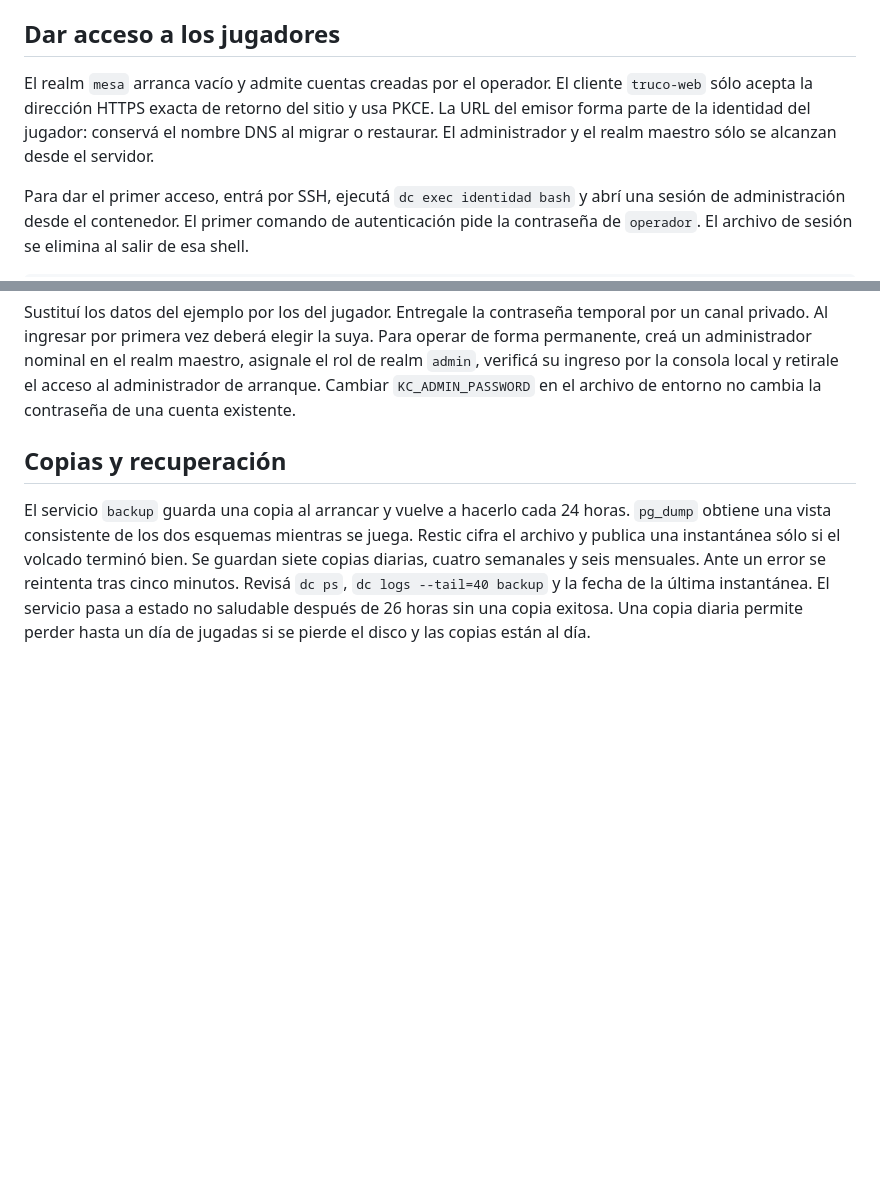
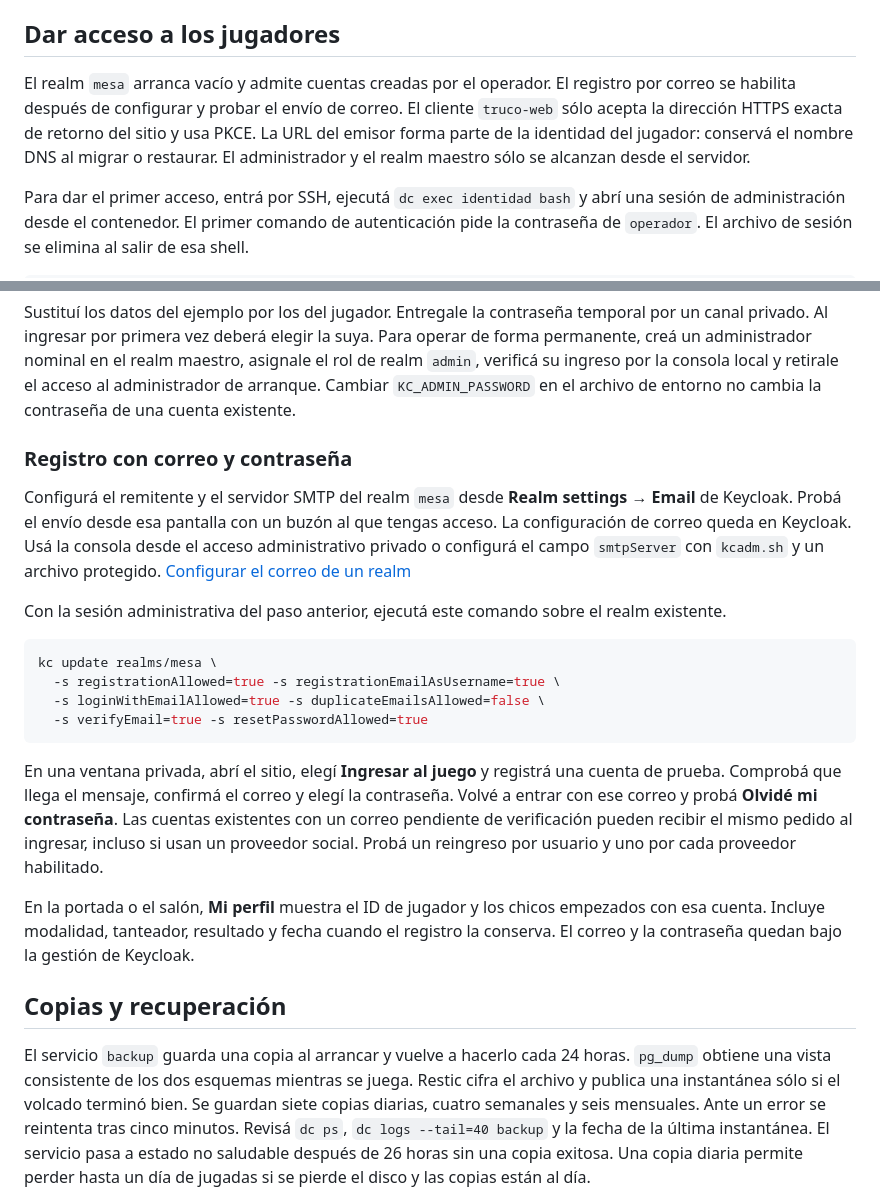
Before and after one commit to flabat/truco-uruguayo, a Markdown page: docs/produccion.md, 2 parts joined by grey strips. Drawn GitHub-style; blank space fills up the shorter version.

Commit message:
Permitir registro por correo y consultar las partidas propias

````diff
--- a/docs/produccion.md
+++ b/docs/produccion.md
@@ -37,7 +37,7 @@ Para preparar las imágenes antes de ocupar el VPS, también podés ejecutar `dc
 
 ## Dar acceso a los jugadores
 
-El realm `mesa` arranca vacío y admite cuentas creadas por el operador. El cliente `truco-web` sólo acepta la dirección HTTPS exacta de retorno del sitio y usa PKCE. La URL del emisor forma parte de la identidad del jugador: conservá el nombre DNS al migrar o restaurar. El administrador y el realm maestro sólo se alcanzan desde el servidor.
+El realm `mesa` arranca vacío y admite cuentas creadas por el operador. El registro por correo se habilita después de configurar y probar el envío de correo. El cliente `truco-web` sólo acepta la dirección HTTPS exacta de retorno del sitio y usa PKCE. La URL del emisor forma parte de la identidad del jugador: conservá el nombre DNS al migrar o restaurar. El administrador y el realm maestro sólo se alcanzan desde el servidor.
 
 Para dar el primer acceso, entrá por SSH, ejecutá `dc exec identidad bash` y abrí una sesión de administración desde el contenedor. El primer comando de autenticación pide la contraseña de `operador`. El archivo de sesión se elimina al salir de esa shell.
 
@@ -56,6 +56,23 @@ exit
 ```
 
 Sustituí los datos del ejemplo por los del jugador. Entregale la contraseña temporal por un canal privado. Al ingresar por primera vez deberá elegir la suya. Para operar de forma permanente, creá un administrador nominal en el realm maestro, asignale el rol de realm `admin`, verificá su ingreso por la consola local y retirale el acceso al administrador de arranque. Cambiar `KC_ADMIN_PASSWORD` en el archivo de entorno no cambia la contraseña de una cuenta existente.
+
+### Registro con correo y contraseña
+
+Configurá el remitente y el servidor SMTP del realm `mesa` desde **Realm settings → Email** de Keycloak. Probá el envío desde esa pantalla con un buzón al que tengas acceso. La configuración de correo queda en Keycloak. Usá la consola desde el acceso administrativo privado o configurá el campo `smtpServer` con `kcadm.sh` y un archivo protegido. [Configurar el correo de un realm](https://www.keycloak.org/docs/latest/server_admin/#_email)
+
+Con la sesión administrativa del paso anterior, ejecutá este comando sobre el realm existente.
+
+```bash
+kc update realms/mesa \
+  -s registrationAllowed=true -s registrationEmailAsUsername=true \
+  -s loginWithEmailAllowed=true -s duplicateEmailsAllowed=false \
+  -s verifyEmail=true -s resetPasswordAllowed=true
+```
+
+En una ventana privada, abrí el sitio, elegí **Ingresar al juego** y registrá una cuenta de prueba. Comprobá que llega el mensaje, confirmá el correo y elegí la contraseña. Volvé a entrar con ese correo y probá **Olvidé mi contraseña**. Las cuentas existentes con un correo pendiente de verificación pueden recibir el mismo pedido al ingresar, incluso si usan un proveedor social. Probá un reingreso por usuario y uno por cada proveedor habilitado.
+
+En la portada o el salón, **Mi perfil** muestra el ID de jugador y los chicos empezados con esa cuenta. Incluye modalidad, tanteador, resultado y fecha cuando el registro la conserva. El correo y la contraseña quedan bajo la gestión de Keycloak.
 
 ## Copias y recuperación
 
````
Also changed, not shown: docs/entorno-local.md (+1 -1 lines), docs/ingreso-social.md (+1 -1 lines), docs/perfil/perfil-desktop.png (added), docs/perfil/perfil-mobile.png (added), 14 other files.
